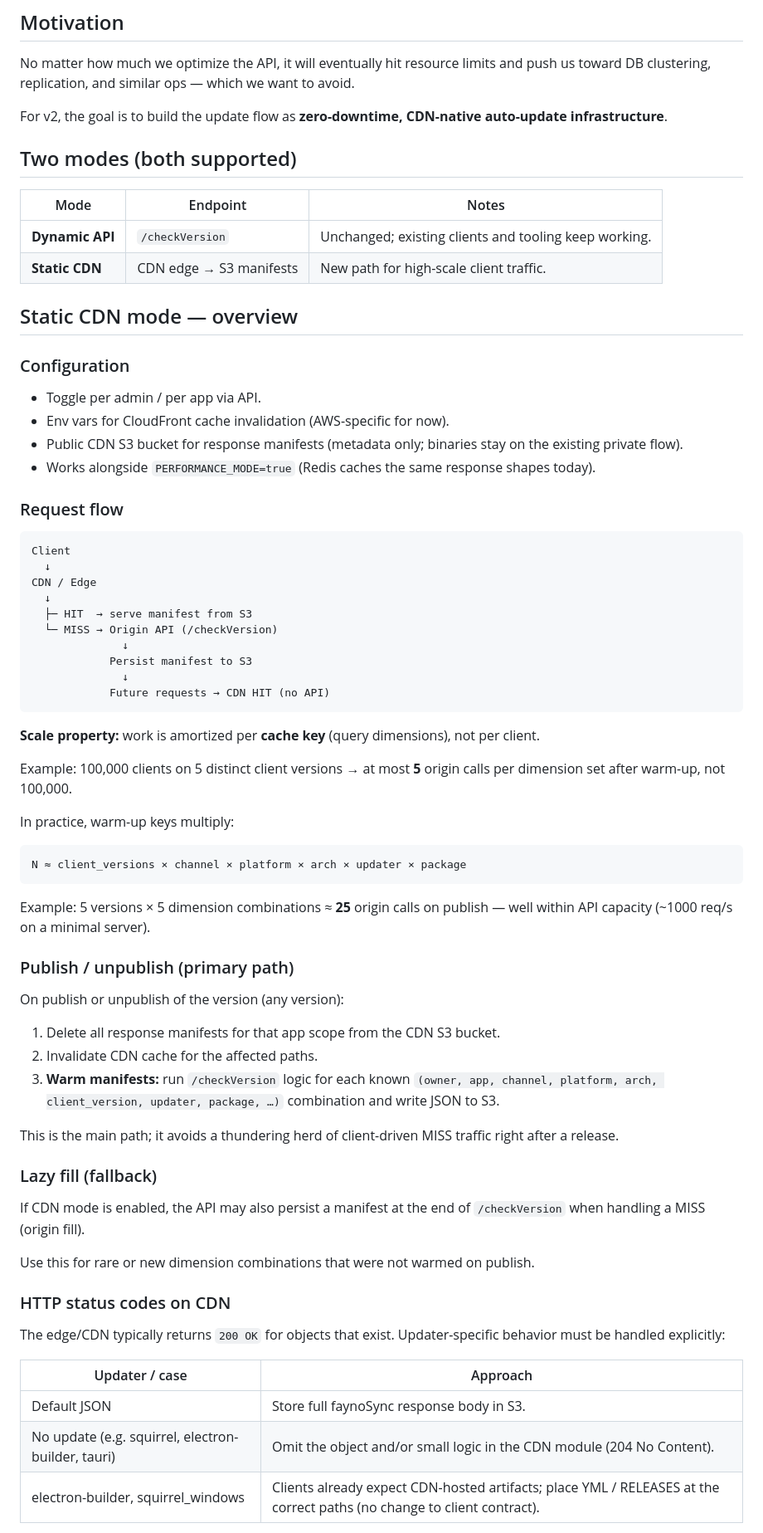
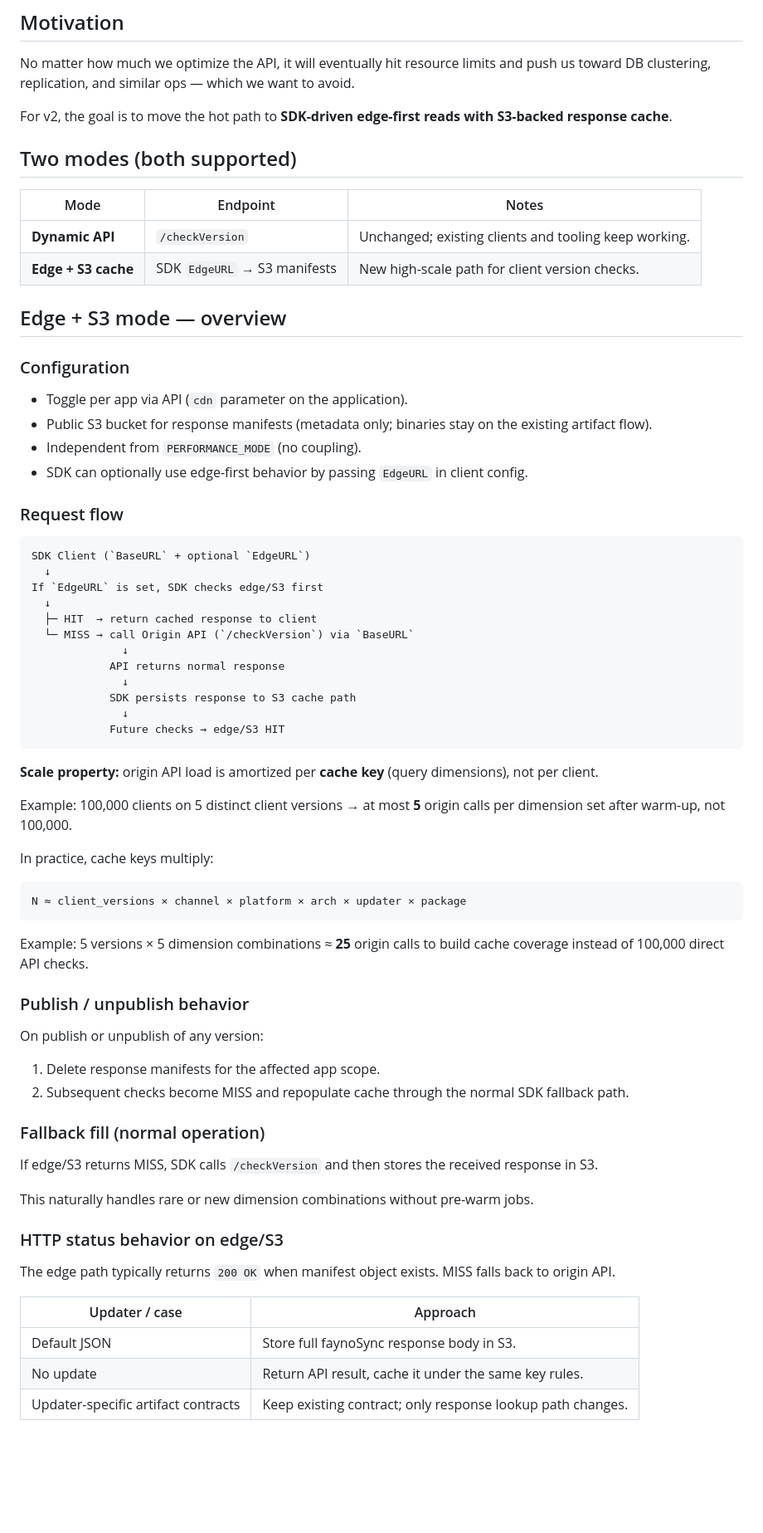
Before and after one commit to ku9nov/faynoSync, a Markdown page: dev-notes/DATA_PLANE_VISION.md, the part around one of its changes. Shown at 83% size. Rendered like a GitHub page; blank space fills up the shorter version.

````diff
--- a/dev-notes/DATA_PLANE_VISION.md
+++ b/dev-notes/DATA_PLANE_VISION.md
@@ -6,74 +6,73 @@ This idea has been in the air for a long time; this document captures it in one
 
 No matter how much we optimize the API, it will eventually hit resource limits and push us toward DB clustering, replication, and similar ops — which we want to avoid.
 
-For v2, the goal is to build the update flow as **zero-downtime, CDN-native auto-update infrastructure**.
+For v2, the goal is to move the hot path to **SDK-driven edge-first reads with S3-backed response cache**.
 
 ## Two modes (both supported)
 
 | Mode | Endpoint | Notes |
 |------|----------|--------|
 | **Dynamic API** | `/checkVersion` | Unchanged; existing clients and tooling keep working. |
-| **Static CDN** | CDN edge → S3 manifests | New path for high-scale client traffic. |
+| **Edge + S3 cache** | SDK `EdgeURL` → S3 manifests | New high-scale path for client version checks. |
 
-## Static CDN mode — overview
+## Edge + S3 mode — overview
 
 ### Configuration
 
-- Toggle per admin / per app via API.
-- Env vars for CloudFront cache invalidation (AWS-specific for now).
-- Public CDN S3 bucket for response manifests (metadata only; binaries stay on the existing private flow).
-- Works alongside `PERFORMANCE_MODE=true` (Redis caches the same response shapes today).
+- Toggle per app via API (`cdn` parameter on the application).
+- Public S3 bucket for response manifests (metadata only; binaries stay on the existing artifact flow).
+- Independent from `PERFORMANCE_MODE` (no coupling).
+- SDK can optionally use edge-first behavior by passing `EdgeURL` in client config.
 
 ### Request flow
 
 ```
-Client
+SDK Client (`BaseURL` + optional `EdgeURL`)
   ↓
-CDN / Edge
+If `EdgeURL` is set, SDK checks edge/S3 first
   ↓
-  ├─ HIT  → serve manifest from S3
-  └─ MISS → Origin API (/checkVersion)
+  ├─ HIT  → return cached response to client
+  └─ MISS → call Origin API (`/checkVersion`) via `BaseURL`
               ↓
-            Persist manifest to S3
+            API returns normal response
               ↓
-            Future requests → CDN HIT (no API)
+            SDK persists response to S3 cache path
+              ↓
+            Future checks → edge/S3 HIT
 ```
 
-**Scale property:** work is amortized per **cache key** (query dimensions), not per client.
+**Scale property:** origin API load is amortized per **cache key** (query dimensions), not per client.
 
 Example: 100,000 clients on 5 distinct client versions → at most **5** origin calls per dimension set after warm-up, not 100,000.
 
-In practice, warm-up keys multiply:
+In practice, cache keys multiply:
 
 ```
 N ≈ client_versions × channel × platform × arch × updater × package
 ```
 
-Example: 5 versions × 5 dimension combinations ≈ **25** origin calls on publish — well within API capacity (~1000 req/s on a minimal server).
+Example: 5 versions × 5 dimension combinations ≈ **25** origin calls to build cache coverage instead of 100,000 direct API checks.
 
-### Publish / unpublish (primary path)
+### Publish / unpublish behavior
 
-On publish or unpublish of the version (any version):
+On publish or unpublish of any version:
 
-1. Delete all response manifests for that app scope from the CDN S3 bucket.
-2. Invalidate CDN cache for the affected paths.
-3. **Warm manifests:** run `/checkVersion` logic for each known `(owner, app, channel, platform, arch, client_version, updater, package, …)` combination and write JSON to S3.
+1. Delete response manifests for the affected app scope.
+2. Subsequent checks become MISS and repopulate cache through the normal SDK fallback path.
 
-This is the main path; it avoids a thundering herd of client-driven MISS traffic right after a release.
+### Fallback fill (normal operation)
 
-### Lazy fill (fallback)
+If edge/S3 returns MISS, SDK calls `/checkVersion` and then stores the received response in S3.
 
-If CDN mode is enabled, the API may also persist a manifest at the end of `/checkVersion` when handling a MISS (origin fill).
+This naturally handles rare or new dimension combinations without pre-warm jobs.
 
-Use this for rare or new dimension combinations that were not warmed on publish.
+### HTTP status behavior on edge/S3
 
-### HTTP status codes on CDN
-
-The edge/CDN typically returns `200 OK` for objects that exist. Updater-specific behavior must be handled explicitly:
+The edge path typically returns `200 OK` when manifest object exists. MISS falls back to origin API.
 
 | Updater / case | Approach |
 |----------------|----------|
 | Default JSON | Store full faynoSync response body in S3. |
-| No update (e.g. squirrel, electron-builder, tauri) | Omit the object and/or small logic in the CDN module (204 No Content). |
-| electron-builder, squirrel_windows | Clients already expect CDN-hosted artifacts; place YML / RELEASES at the correct paths (no change to client contract). |
+| No update | Return API result, cache it under the same key rules. |
+| Updater-specific artifact contracts | Keep existing contract; only response lookup path changes. |
 
````
Also changed, not shown: other parts of dev-notes/DATA_PLANE_VISION.md (+55 -22 lines), CHANGELOG.md (+3 -1 lines), README.md (+2 -0 lines).
